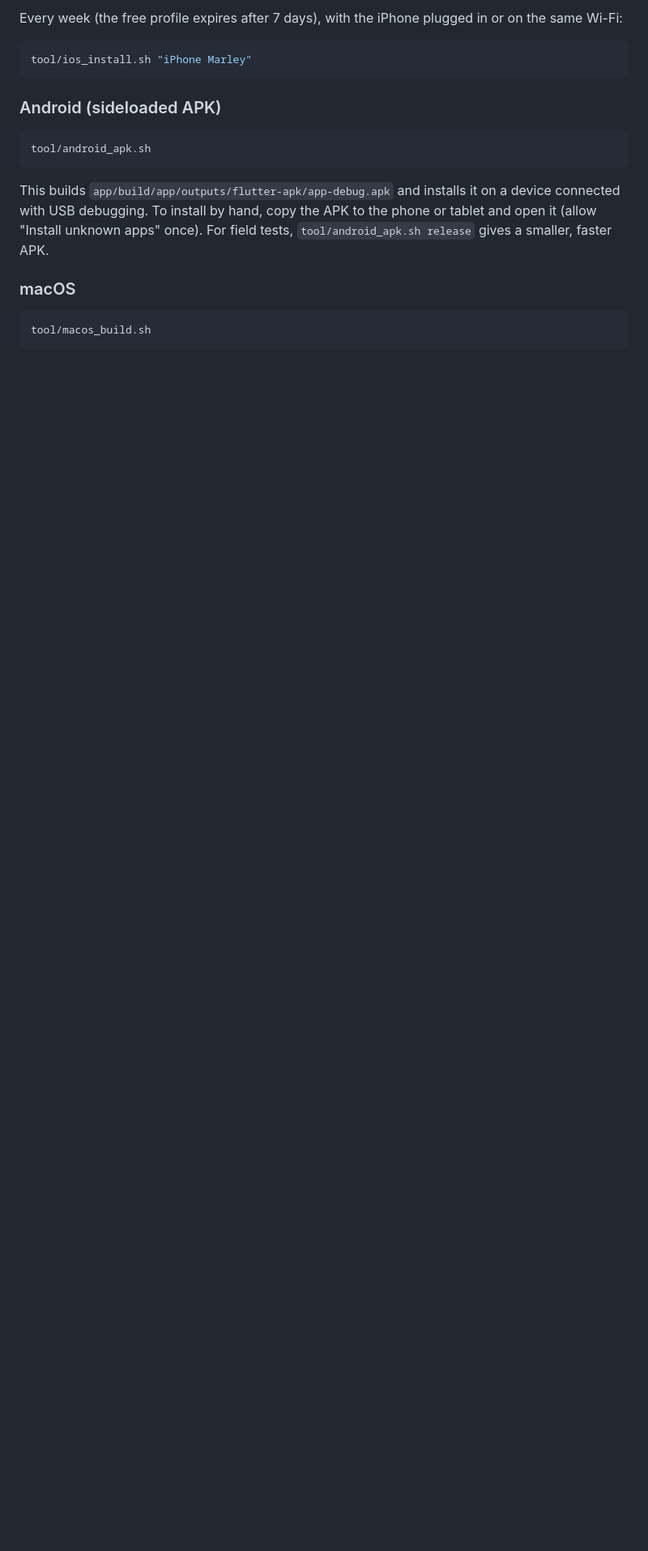
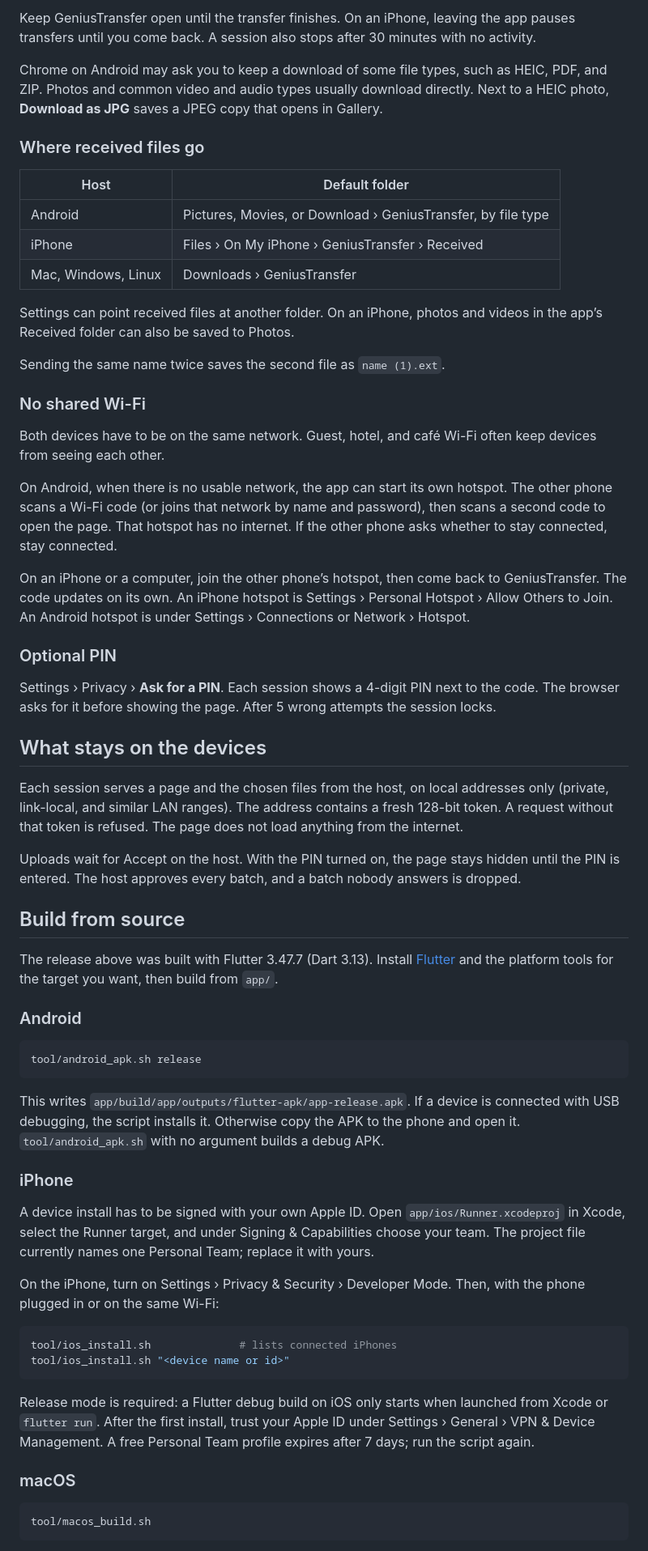
Before and after one commit to swissmarley/GeniusTransfer, a Markdown page: README.md, the part around one of its changes. Shown at 81% size. GitHub-like rendering; blank space fills up the shorter version.

````diff
--- a/README.md
+++ b/README.md
@@ -50,21 +92,95 @@ One-time setup:
 
-Every week (the free profile expires after 7 days), with the iPhone plugged
-in or on the same Wi-Fi:
+Keep GeniusTransfer open until the transfer finishes. On an iPhone, leaving
+the app pauses transfers until you come back. A session also stops after
+30 minutes with no activity.
+
+Chrome on Android may ask you to keep a download of some file types, such
+as HEIC, PDF, and ZIP. Photos and common video and audio types usually
+download directly. Next to a HEIC photo, **Download as JPG** saves a JPEG
+copy that opens in Gallery.
+
+### Where received files go
+
+| Host | Default folder |
+|---|---|
+| Android | Pictures, Movies, or Download › GeniusTransfer, by file type |
+| iPhone | Files › On My iPhone › GeniusTransfer › Received |
+| Mac, Windows, Linux | Downloads › GeniusTransfer |
+
+Settings can point received files at another folder. On an iPhone, photos
+and videos in the app’s Received folder can also be saved to Photos.
+
+Sending the same name twice saves the second file as `name (1).ext`.
+
+### No shared Wi-Fi
+
+Both devices have to be on the same network. Guest, hotel, and café Wi-Fi
+often keep devices from seeing each other.
+
+On Android, when there is no usable network, the app can start its own
+hotspot. The other phone scans a Wi-Fi code (or joins that network by name
+and password), then scans a second code to open the page. That hotspot has
+no internet. If the other phone asks whether to stay connected, stay
+connected.
+
+On an iPhone or a computer, join the other phone’s hotspot, then come back
+to GeniusTransfer. The code updates on its own. An iPhone hotspot is
+Settings › Personal Hotspot › Allow Others to Join. An Android hotspot is
+under Settings › Connections or Network › Hotspot.
+
+### Optional PIN
+
+Settings › Privacy › **Ask for a PIN**. Each session shows a 4-digit PIN
+next to the code. The browser asks for it before showing the page. After
+5 wrong attempts the session locks.
+
+## What stays on the devices
+
+Each session serves a page and the chosen files from the host, on local
+addresses only (private, link-local, and similar LAN ranges). The address
+contains a fresh 128-bit token. A request without that token is refused.
+The page does not load anything from the internet.
+
+Uploads wait for Accept on the host. With the PIN turned on, the page stays
+hidden until the PIN is entered. The host approves every batch, and a batch
+nobody answers is dropped.
+
+## Build from source
+
+The release above was built with Flutter 3.47.7 (Dart 3.13). Install
+[Flutter](https://docs.flutter.dev/get-started/install) and the platform
+tools for the target you want, then build from `app/`.
+
+### Android
 
 ```bash
-tool/ios_install.sh "iPhone Marley"
+tool/android_apk.sh release
 ```
 
-### Android (sideloaded APK)
+This writes `app/build/app/outputs/flutter-apk/app-release.apk`. If a
+device is connected with USB debugging, the script installs it. Otherwise
+copy the APK to the phone and open it. `tool/android_apk.sh` with no
+argument builds a debug APK.
+
+### iPhone
+
+A device install has to be signed with your own Apple ID. Open
+`app/ios/Runner.xcodeproj` in Xcode, select the Runner target, and under
+Signing & Capabilities choose your team. The project file currently names
+one Personal Team; replace it with yours.
+
+On the iPhone, turn on Settings › Privacy & Security › Developer Mode.
+Then, with the phone plugged in or on the same Wi-Fi:
 
 ```bash
-tool/android_apk.sh
+tool/ios_install.sh              # lists connected iPhones
+tool/ios_install.sh "<device name or id>"
 ```
 
-This builds `app/build/app/outputs/flutter-apk/app-debug.apk` and installs it
-on a device connected with USB debugging. To install by hand, copy the APK to
-the phone or tablet and open it (allow "Install unknown apps" once). For
-field tests, `tool/android_apk.sh release` gives a smaller, faster APK.
+Release mode is required: a Flutter debug build on iOS only starts when
+launched from Xcode or `flutter run`. After the first install, trust your
+Apple ID under Settings › General › VPN & Device Management. A free
+Personal Team profile expires after 7 days; run the script again.
 
 ### macOS
 
````
Also changed, not shown: other parts of README.md (+122 -85 lines).
